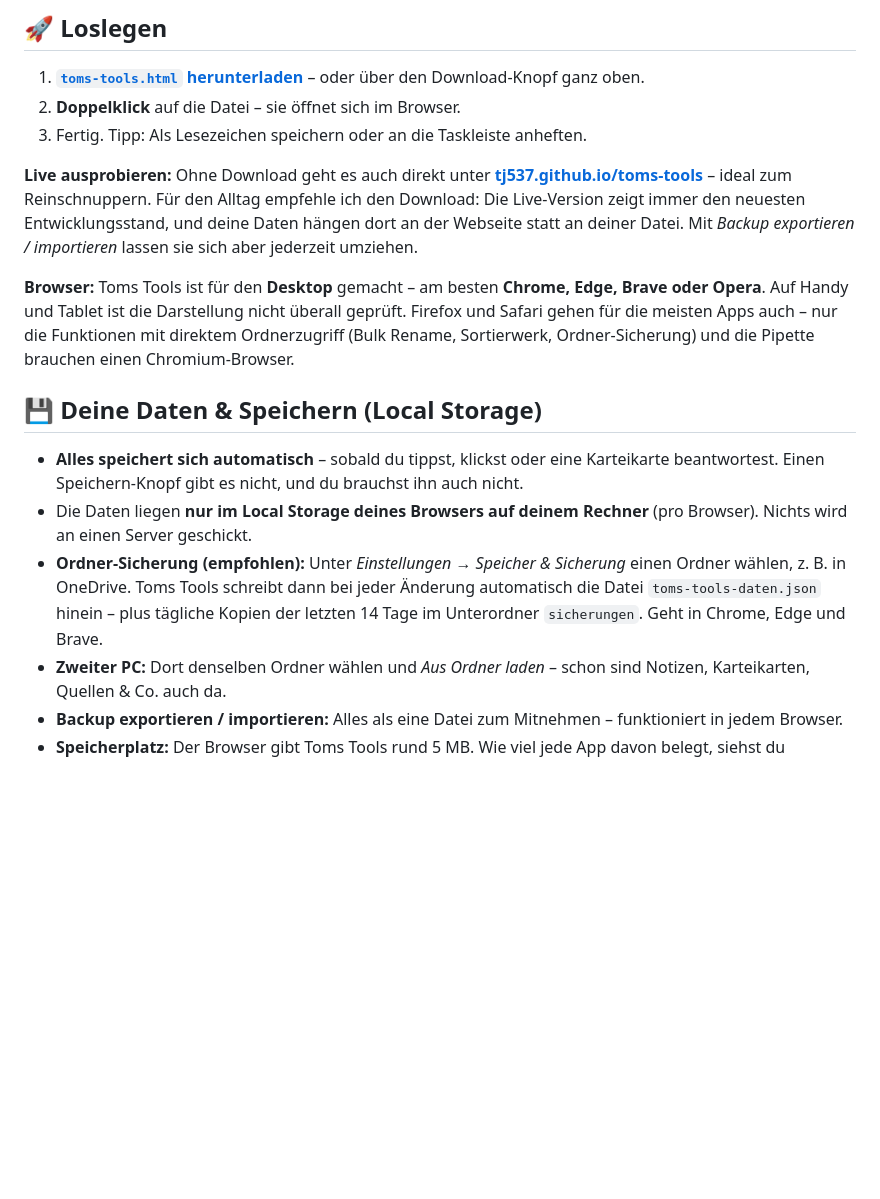
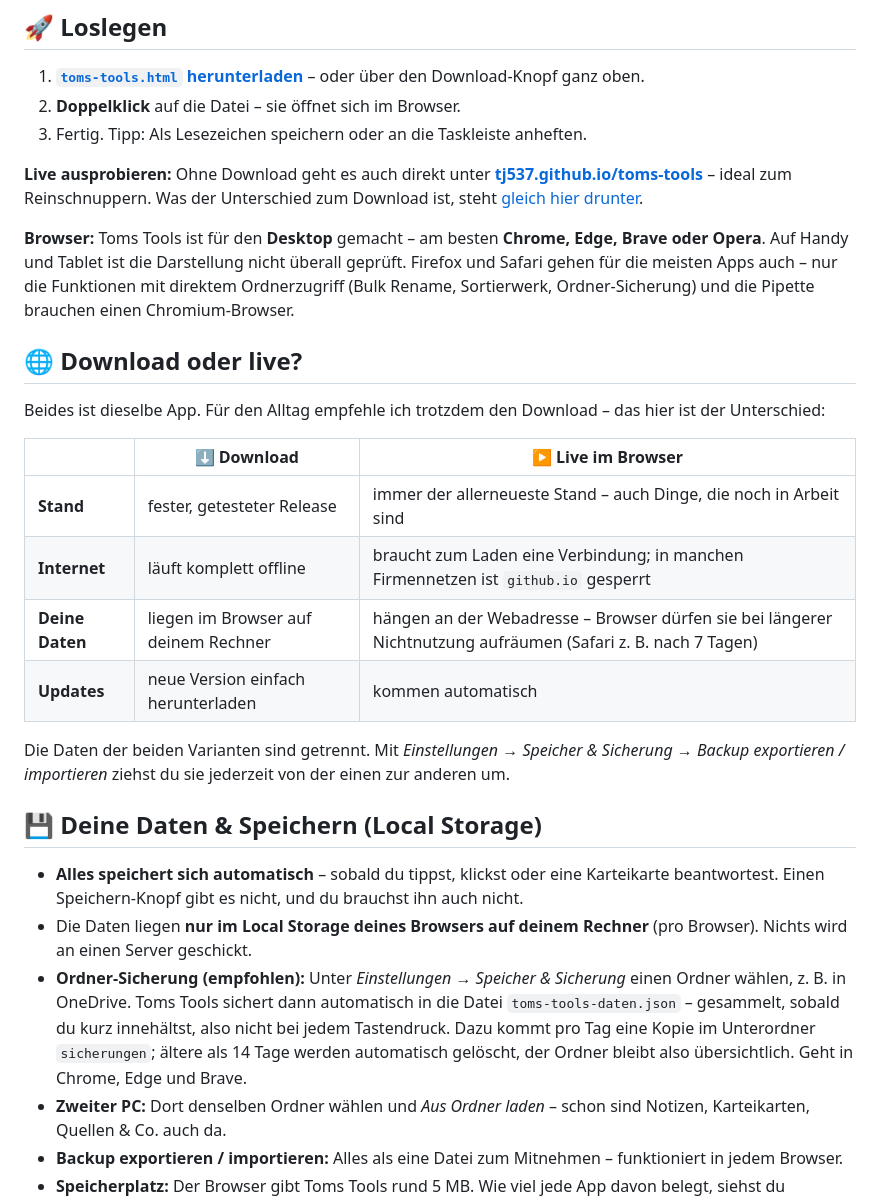
Before and after one commit to tj537/toms-tools, a Markdown page: README.md, the part around the change. Rendered like a GitHub page; blank space fills up the shorter version.

Commit message:
README: „Download oder live?“, Ordner-Sicherung genauer beschrieben
- Neuer Abschnitt mit Vergleich Download vs. Live (Stand, Internet, Daten, Updates)
- Ordner-Sicherung: gesammeltes Schreiben statt „bei jeder Änderung“,
  höchstens 14 Tageskopien

Co-Authored-By: Claude Opus 5.5 <noreply@anthropic.com>

```diff
--- a/README.md
+++ b/README.md
@@ -227,15 +227,29 @@ Du brauchst nicht alle 31 Apps? Kein Problem:
 2. **Doppelklick** auf die Datei – sie öffnet sich im Browser.
 3. Fertig. Tipp: Als Lesezeichen speichern oder an die Taskleiste anheften.
 
-**Live ausprobieren:** Ohne Download geht es auch direkt unter **[tj537.github.io/toms-tools](https://tj537.github.io/toms-tools/)** – ideal zum Reinschnuppern. Für den Alltag empfehle ich den Download: Die Live-Version zeigt immer den neuesten Entwicklungsstand, und deine Daten hängen dort an der Webseite statt an deiner Datei. Mit *Backup exportieren / importieren* lassen sie sich aber jederzeit umziehen.
+**Live ausprobieren:** Ohne Download geht es auch direkt unter **[tj537.github.io/toms-tools](https://tj537.github.io/toms-tools/)** – ideal zum Reinschnuppern. Was der Unterschied zum Download ist, steht [gleich hier drunter](#live).
 
 **Browser:** Toms Tools ist für den **Desktop** gemacht – am besten **Chrome, Edge, Brave oder Opera**. Auf Handy und Tablet ist die Darstellung nicht überall geprüft. Firefox und Safari gehen für die meisten Apps auch – nur die Funktionen mit direktem Ordnerzugriff (Bulk Rename, Sortierwerk, Ordner-Sicherung) und die Pipette brauchen einen Chromium-Browser.
+
+<a id="live"></a>
+## 🌐 Download oder live?
+
+Beides ist dieselbe App. Für den Alltag empfehle ich trotzdem den Download – das hier ist der Unterschied:
+
+| | ⬇️ Download | ▶️ Live im Browser |
+|---|---|---|
+| **Stand** | fester, getesteter Release | immer der allerneueste Stand – auch Dinge, die noch in Arbeit sind |
+| **Internet** | läuft komplett offline | braucht zum Laden eine Verbindung; in manchen Firmennetzen ist `github.io` gesperrt |
+| **Deine Daten** | liegen im Browser auf deinem Rechner | hängen an der Webadresse – Browser dürfen sie bei längerer Nichtnutzung aufräumen (Safari z. B. nach 7 Tagen) |
+| **Updates** | neue Version einfach herunterladen | kommen automatisch |
+
+Die Daten der beiden Varianten sind getrennt. Mit *Einstellungen → Speicher & Sicherung → Backup exportieren / importieren* ziehst du sie jederzeit von der einen zur anderen um.
 
 ## 💾 Deine Daten & Speichern (Local Storage)
 
 - **Alles speichert sich automatisch** – sobald du tippst, klickst oder eine Karteikarte beantwortest. Einen Speichern-Knopf gibt es nicht, und du brauchst ihn auch nicht.
 - Die Daten liegen **nur im Local Storage deines Browsers auf deinem Rechner** (pro Browser). Nichts wird an einen Server geschickt.
-- **Ordner-Sicherung (empfohlen):** Unter *Einstellungen → Speicher & Sicherung* einen Ordner wählen, z. B. in OneDrive. Toms Tools schreibt dann bei jeder Änderung automatisch die Datei `toms-tools-daten.json` hinein – plus tägliche Kopien der letzten 14 Tage im Unterordner `sicherungen`. Geht in Chrome, Edge und Brave.
+- **Ordner-Sicherung (empfohlen):** Unter *Einstellungen → Speicher & Sicherung* einen Ordner wählen, z. B. in OneDrive. Toms Tools sichert dann automatisch in die Datei `toms-tools-daten.json` – gesammelt, sobald du kurz innehältst, also nicht bei jedem Tastendruck. Dazu kommt pro Tag eine Kopie im Unterordner `sicherungen`; ältere als 14 Tage werden automatisch gelöscht, der Ordner bleibt also übersichtlich. Geht in Chrome, Edge und Brave.
 - **Zweiter PC:** Dort denselben Ordner wählen und *Aus Ordner laden* – schon sind Notizen, Karteikarten, Quellen & Co. auch da.
 - **Backup exportieren / importieren:** Alles als eine Datei zum Mitnehmen – funktioniert in jedem Browser.
 - **Speicherplatz:** Der Browser gibt Toms Tools rund 5 MB. Wie viel jede App davon belegt, siehst du ebenfalls unter *Speicher & Sicherung*.
```
